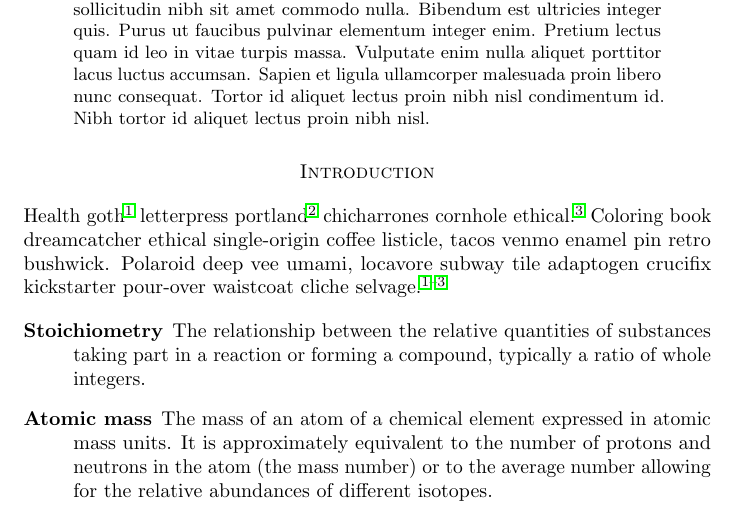
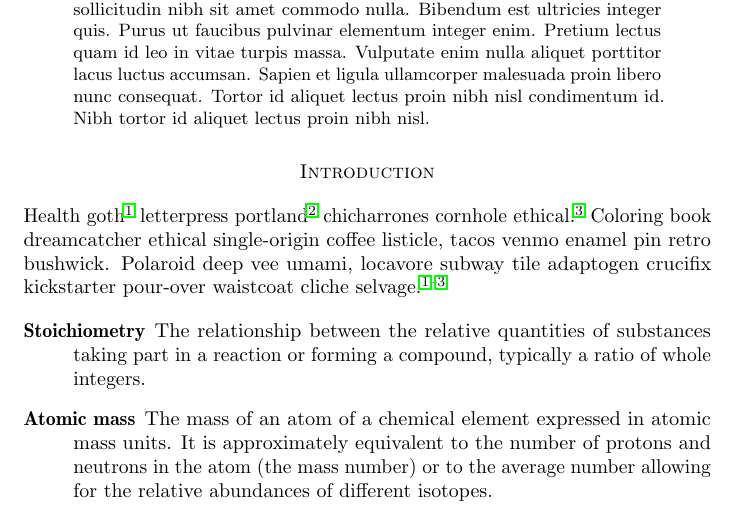
Before and after one commit to terhorstj/latex-master, a LaTeX paper (latex-master.tex): part of page 1 of 4, cut so that both start at the same text. Compiled offline with pdfLaTeX.

Commit message:
added nonextended bold and other tmx adaptations

```diff
--- a/latex-master.tex
+++ b/latex-master.tex
@@ -18,6 +18,7 @@
 %\usepackage[top=\mymargins, bottom=\mymargins, left=\mymargins, right=\mymargins]{geometry} % showframe
 %\usepackage{typearea} % auto-calculate page layout
 % \renewcommand{\familydefault}{\sfdefault} % sans default
+\DeclareFontSeriesDefault[rm]{bf}{b} % when in roman family, define bfseries as b {not bx}
 
 % ==========================================================================================
 % ==========================================================================================
@@ -50,9 +56,11 @@
 % ars classica theme
 
 \begin{comment}
-\usepackage[osf,sc]{mathpazo}
-\usepackage{microtype,eulervm,textcase,soul,siunitx}
+%\usepackage[osf,sc]{mathpazo}
+\usepackage{newpxtext}
+\usepackage[euler-digits]{eulervm}
 \usepackage[euler]{textgreek}
+\usepackage{microtype,textcase,soul,siunitx}
 \usepackage[version=4]{mhchem}
 \usepackage[bottom,hang]{footmisc}\setlength\footnotemargin{9pt}\interfootnotelinepenalty=10000\setlength{\skip\footins}{0.5cm}
 \usepackage{fancyhdr}
@@ -158,6 +166,34 @@
 \usepackage[font=normalsize,labelfont={sc}]{caption}\captionsetup[table]{aboveskip=3pt}\captionsetup[figure]{skip=3pt}
 % \setlength{\textfloatsep}{9pt plus 1.0pt minus 2.0pt} % adjust space from caption to body text
 
+% standard figure env - floating. can use \usepackage{float} with [H] to not float
+\begin{comment}
+\begin{figure}[htbp]
+	\centering
+		\includegraphics[width=\textwidth]{bornrad.pdf} % scale % or do \input{} for tex/tikz
+		\caption{The pairwise nature of the Born radius.}
+		\label{fig:bornrad}
+\end{figure}
+\end{comment}
+
+% to do a figure without the env, use this with \usepackage{caption}
+
+\begin{comment}
+\begin{center}
+\resizebox{\textwidth}{!}{\input{nucleus}} % to scale \input{} figure based on geometry
+\captionof{figure}{Ions.}
+\label{fig:ion}
+\end{center}
+
+\begin{center}
+\scalebox{.75}{\input{nucleus}} % or to scale it based on figure dimensiona
+\captionof{figure}{Ions.}
+\label{fig:ions}
+\end{center}
+
+%can also use \includegraphics[width=\textwidth]{bornrad.pdf} % with [scale=0.75]
+\end{comment}
+
 % ==========================================================================================
 % ==========================================================================================
 % ==========================================================================================
```
Also changed, not shown: latex-master.tex (12 more changed lines).
